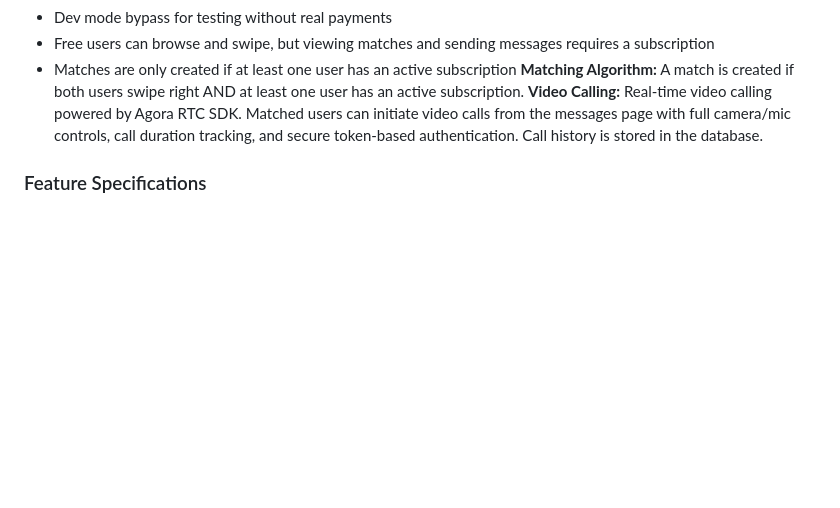
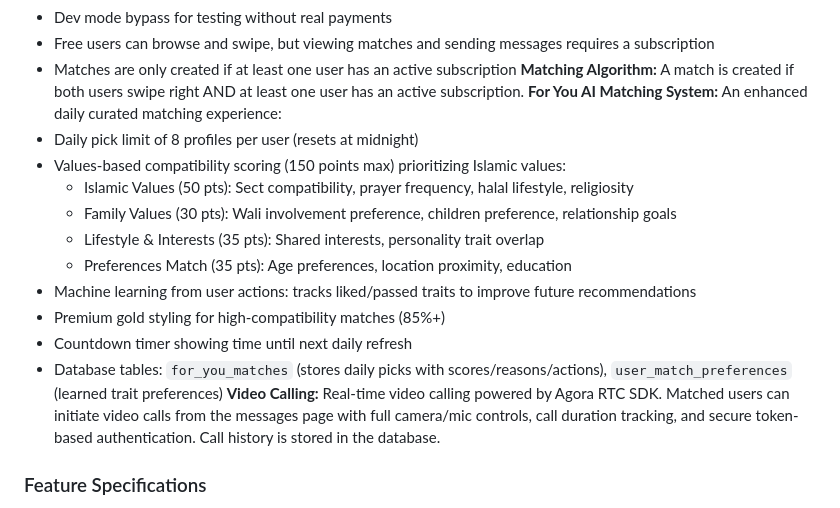
Before and after one commit to GAZB2212/Fusion-connect, a Markdown page: replit.md, the part around the change. GitHub-like rendering; blank space fills up the shorter version.

Commit message:
Enhance profile matching with AI-powered daily curated recommendations
Update documentation for the "For You" AI Matching System, detailing its features like daily pick limits, values-based scoring, machine learning capabilities, premium styling, and database schema.

Replit-Commit-Author: Agent
Replit-Commit-Session-Id: 99e6e6ad-be44-41de-bef6-4f3f02a78d1a
Replit-Commit-Checkpoint-Type: full_checkpoint
Replit-Commit-Event-Id: 7a543861-ce28-4487-96b0-b2eecc1c107e
Replit-Commit-Screenshot-Url: https://storage.googleapis.com/screenshot-production-us-central1/07c89496-b2aa-46c8-bc9c-23c14534ca38/99e6e6ad-be44-41de-bef6-4f3f02a78d1a/SVEDi3h

```diff
--- a/replit.md
+++ b/replit.md
@@ -44,6 +44,17 @@ The platform features a luxury aesthetic with a primary deep navy color, gold ac
   - Free users can browse and swipe, but viewing matches and sending messages requires a subscription
   - Matches are only created if at least one user has an active subscription
 **Matching Algorithm:** A match is created if both users swipe right AND at least one user has an active subscription.
+**For You AI Matching System:** An enhanced daily curated matching experience:
+  - Daily pick limit of 8 profiles per user (resets at midnight)
+  - Values-based compatibility scoring (150 points max) prioritizing Islamic values:
+    - Islamic Values (50 pts): Sect compatibility, prayer frequency, halal lifestyle, religiosity
+    - Family Values (30 pts): Wali involvement preference, children preference, relationship goals
+    - Lifestyle & Interests (35 pts): Shared interests, personality trait overlap
+    - Preferences Match (35 pts): Age preferences, location proximity, education
+  - Machine learning from user actions: tracks liked/passed traits to improve future recommendations
+  - Premium gold styling for high-compatibility matches (85%+)
+  - Countdown timer showing time until next daily refresh
+  - Database tables: `for_you_matches` (stores daily picks with scores/reasons/actions), `user_match_preferences` (learned trait preferences)
 **Video Calling:** Real-time video calling powered by Agora RTC SDK. Matched users can initiate video calls from the messages page with full camera/mic controls, call duration tracking, and secure token-based authentication. Call history is stored in the database.
 
 ### Feature Specifications
```
